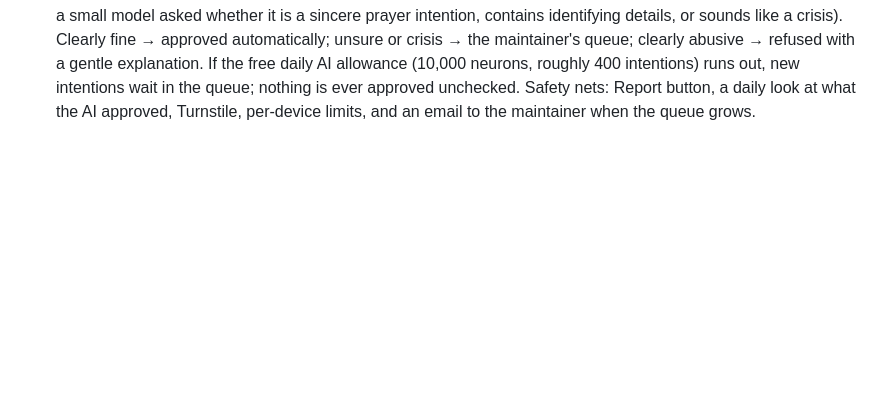
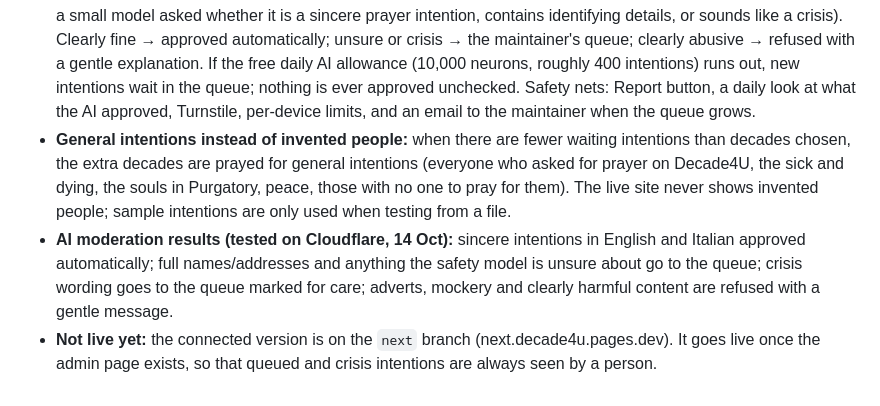
Before and after one commit to JamesWHagan/rosary, a Markdown page: DECISIONS.md, the part around the change. GitHub-like rendering; blank space fills up the shorter version.

Commit message:
Record decisions: general intentions, AI moderation results, go-live condition
Co-Authored-By: Claude Opus 5.5 <noreply@anthropic.com>
Claude-Session: https://claude.ai/code/session_013MVVznNcnMBfq7zRLBqZKt

```diff
--- a/DECISIONS.md
+++ b/DECISIONS.md
@@ -40,3 +40,6 @@ A record of choices made for Decade4U, so contributors know what was decided and
 - **Share your intention (test page, submit.html):** intention up to 300 characters; name shown as "Someone" by default, or a first name only, or a description ("A mother", "A student"…); optional thank-you up to 200 characters (warm default if empty). Intentions with an email, phone number or link are refused with a gentle explanation, to protect privacy. If an intention mentions suicide or self-harm (English or Italian), a "You are not alone" panel shows 112 and findahelpline.com; submitting is still allowed. The thank-you screen invites (never requires) praying one decade while waiting. Until the database exists, the page is not linked from the home page, says clearly that nothing is sent, and keeps the intention on the device only.
 - **Database: Cloudflare D1** (free, same account as the website, stored in Western Europe, blocks rather than bills at its limits, never pauses for inactivity), instead of Supabase.
 - **AI moderation from launch day.** The site must cope with a sudden crowd even when the maintainer is busy. Every new intention is checked within seconds by Cloudflare Workers AI (Llama Guard for harmful content, plus a small model asked whether it is a sincere prayer intention, contains identifying details, or sounds like a crisis). Clearly fine → approved automatically; unsure or crisis → the maintainer's queue; clearly abusive → refused with a gentle explanation. If the free daily AI allowance (10,000 neurons, roughly 400 intentions) runs out, new intentions wait in the queue; nothing is ever approved unchecked. Safety nets: Report button, a daily look at what the AI approved, Turnstile, per-device limits, and an email to the maintainer when the queue grows.
+- **General intentions instead of invented people:** when there are fewer waiting intentions than decades chosen, the extra decades are prayed for general intentions (everyone who asked for prayer on Decade4U, the sick and dying, the souls in Purgatory, peace, those with no one to pray for them). The live site never shows invented people; sample intentions are only used when testing from a file.
+- **AI moderation results (tested on Cloudflare, 14 Oct):** sincere intentions in English and Italian approved automatically; full names/addresses and anything the safety model is unsure about go to the queue; crisis wording goes to the queue marked for care; adverts, mockery and clearly harmful content are refused with a gentle message.
+- **Not live yet:** the connected version is on the `next` branch (next.decade4u.pages.dev). It goes live once the admin page exists, so that queued and crisis intentions are always seen by a person.
```
